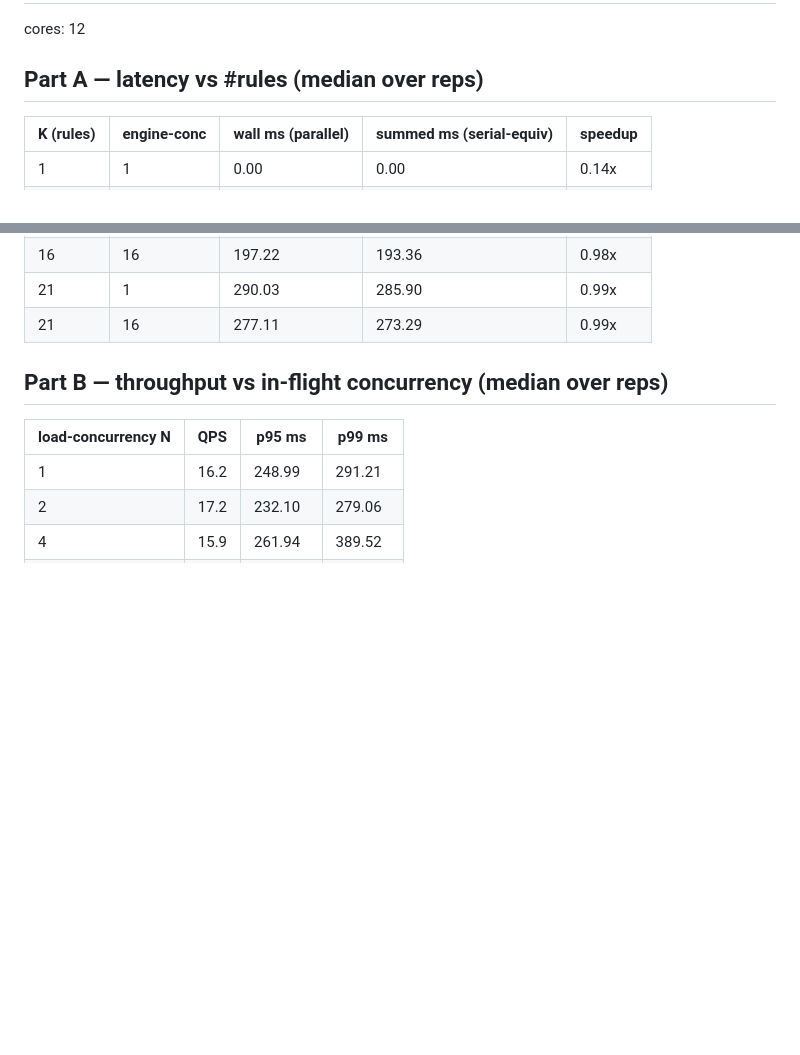
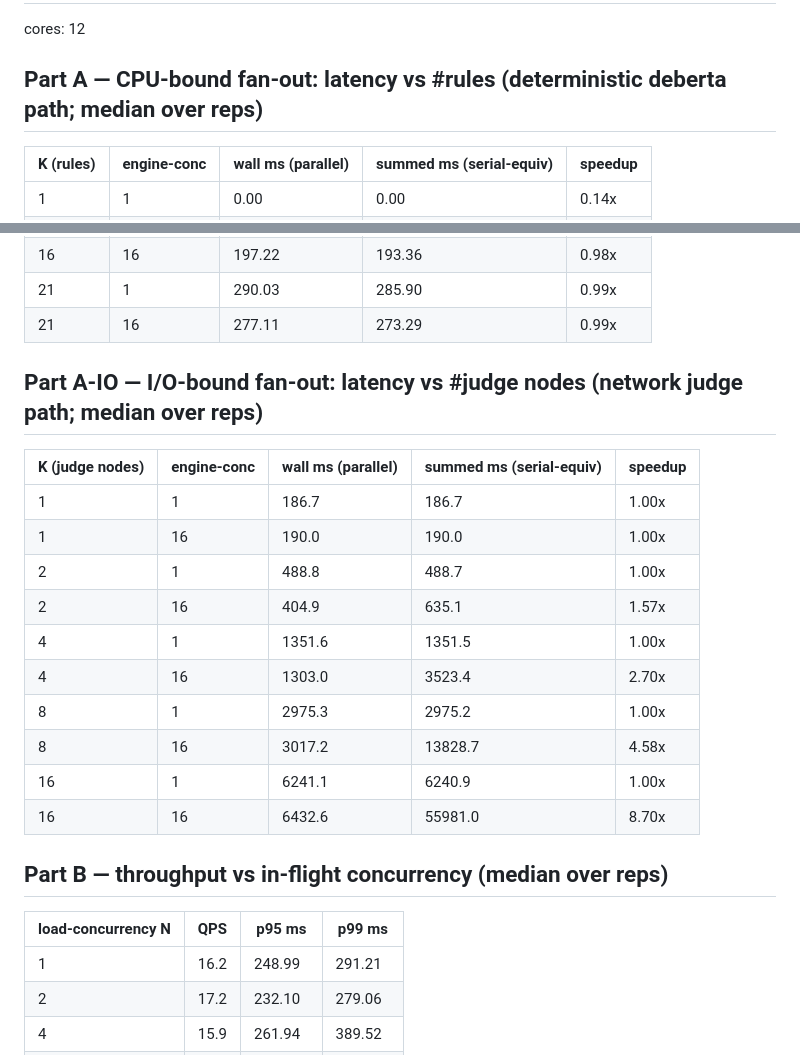
Before and after one commit to Task-force-for-AI-agents-in-Healthcare/qfire, a Markdown page: bench-out/throughput/results.md, 2 parts joined by grey strips. Drawn GitHub-style; blank space fills up the shorter version.

Commit message:
results(E2): add I/O judge fan-out (8.7x at K=16) — parallelism helps I/O not CPU; 2x2 figure

```diff
--- a/bench-out/throughput/results.md
+++ b/bench-out/throughput/results.md
@@ -2,7 +2,7 @@
 
 cores: 12
 
-## Part A — latency vs #rules (median over reps)
+## Part A — CPU-bound fan-out: latency vs #rules (deterministic deberta path; median over reps)
 
 | K (rules) | engine-conc | wall ms (parallel) | summed ms (serial-equiv) | speedup |
 |---|---|---|---|---|
@@ -18,6 +18,21 @@ cores: 12
 | 16 | 16 | 197.22 | 193.36 | 0.98x |
 | 21 | 1 | 290.03 | 285.90 | 0.99x |
 | 21 | 16 | 277.11 | 273.29 | 0.99x |
+
+## Part A-IO — I/O-bound fan-out: latency vs #judge nodes (network judge path; median over reps)
+
+| K (judge nodes) | engine-conc | wall ms (parallel) | summed ms (serial-equiv) | speedup |
+|---|---|---|---|---|
+| 1 | 1 | 186.7 | 186.7 | 1.00x |
+| 1 | 16 | 190.0 | 190.0 | 1.00x |
+| 2 | 1 | 488.8 | 488.7 | 1.00x |
+| 2 | 16 | 404.9 | 635.1 | 1.57x |
+| 4 | 1 | 1351.6 | 1351.5 | 1.00x |
+| 4 | 16 | 1303.0 | 3523.4 | 2.70x |
+| 8 | 1 | 2975.3 | 2975.2 | 1.00x |
+| 8 | 16 | 3017.2 | 13828.7 | 4.58x |
+| 16 | 1 | 6241.1 | 6240.9 | 1.00x |
+| 16 | 16 | 6432.6 | 55981.0 | 8.70x |
 
 ## Part B — throughput vs in-flight concurrency (median over reps)
 
```
Also changed, not shown: paper/figs/throughput_scaling.png, 9 other files.
